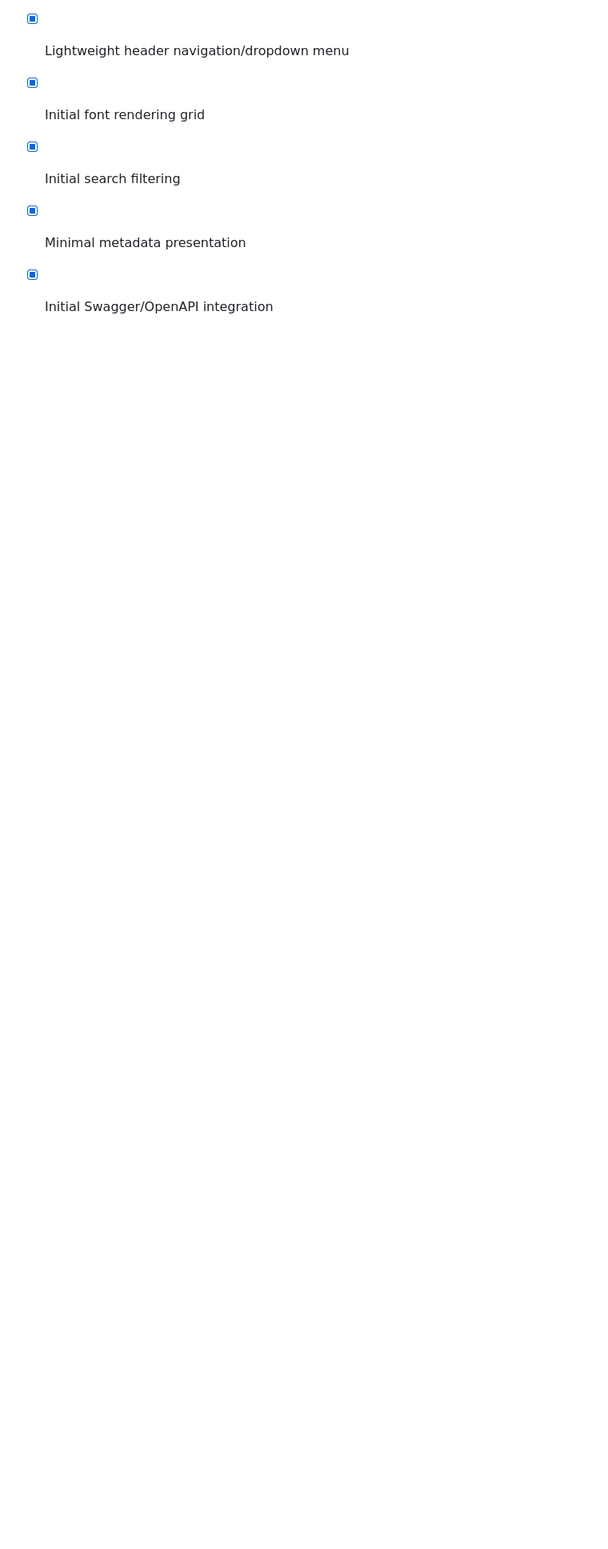
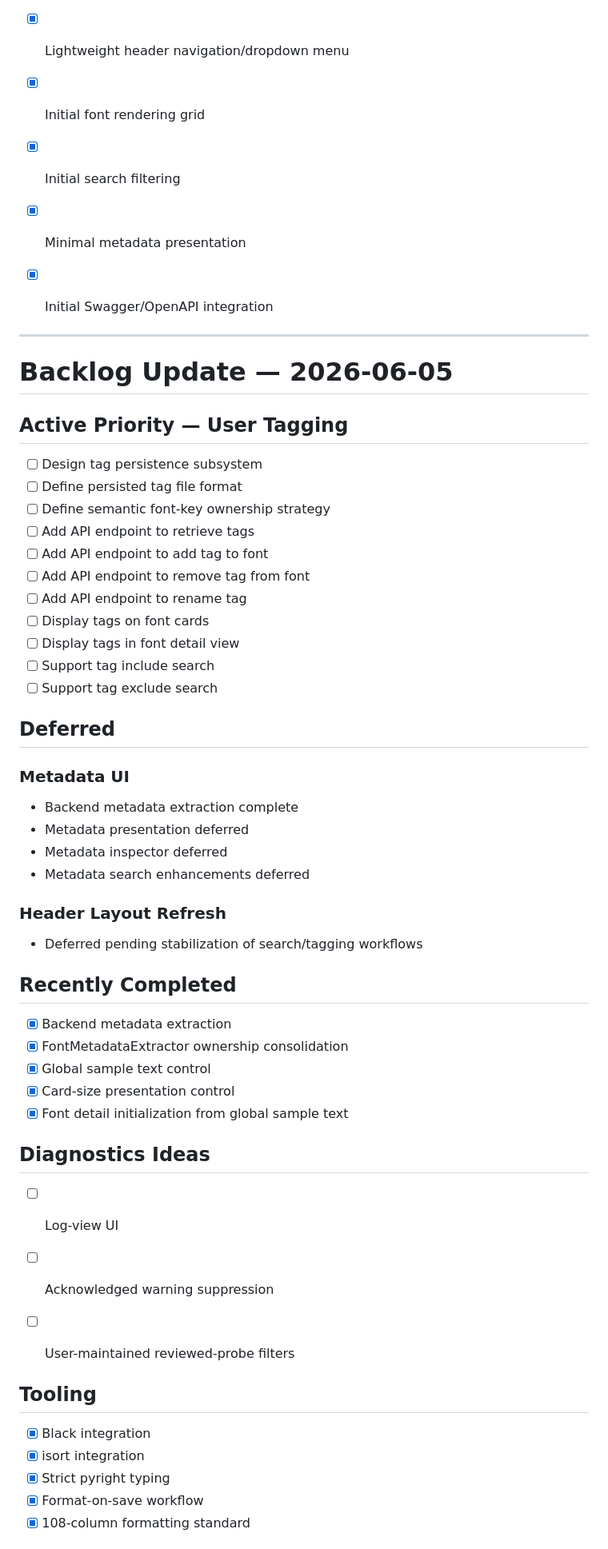
Before and after one commit to z3k3z/Font-Catalog, a Markdown page: docs/project-backlog.md, the part around one of its changes. Shown at 80% size. Drawn GitHub-style; blank space fills up the shorter version.

```diff
--- a/docs/project-backlog.md
+++ b/docs/project-backlog.md
@@ -242,3 +264,58 @@ Updated: 2026-05-24
 - [x] Initial search filtering
 - [x] Minimal metadata presentation
 - [x] Initial Swagger/OpenAPI integration
+
+
+
+---
+
+# Backlog Update — 2026-06-05
+
+## Active Priority — User Tagging
+
+- [ ] Design tag persistence subsystem
+- [ ] Define persisted tag file format
+- [ ] Define semantic font-key ownership strategy
+- [ ] Add API endpoint to retrieve tags
+- [ ] Add API endpoint to add tag to font
+- [ ] Add API endpoint to remove tag from font
+- [ ] Add API endpoint to rename tag
+- [ ] Display tags on font cards
+- [ ] Display tags in font detail view
+- [ ] Support tag include search
+- [ ] Support tag exclude search
+
+## Deferred
+
+### Metadata UI
+- Backend metadata extraction complete
+- Metadata presentation deferred
+- Metadata inspector deferred
+- Metadata search enhancements deferred
+
+### Header Layout Refresh
+- Deferred pending stabilization of search/tagging workflows
+
+## Recently Completed
+
+- [x] Backend metadata extraction
+- [x] FontMetadataExtractor ownership consolidation
+- [x] Global sample text control
+- [x] Card-size presentation control
+- [x] Font detail initialization from global sample text
+
+## Diagnostics Ideas
+
+- [ ] Log-view UI
+- [ ] Acknowledged warning suppression
+- [ ] User-maintained reviewed-probe filters
+
+
+## Tooling
+
+- [x] Black integration
+- [x] isort integration
+- [x] Strict pyright typing
+- [x] Format-on-save workflow
+- [x] 108-column formatting standard
+
```
Also changed, not shown: other parts of docs/project-backlog.md (+49 -19 lines), docs/project-continuity.md (+70 -0 lines).
